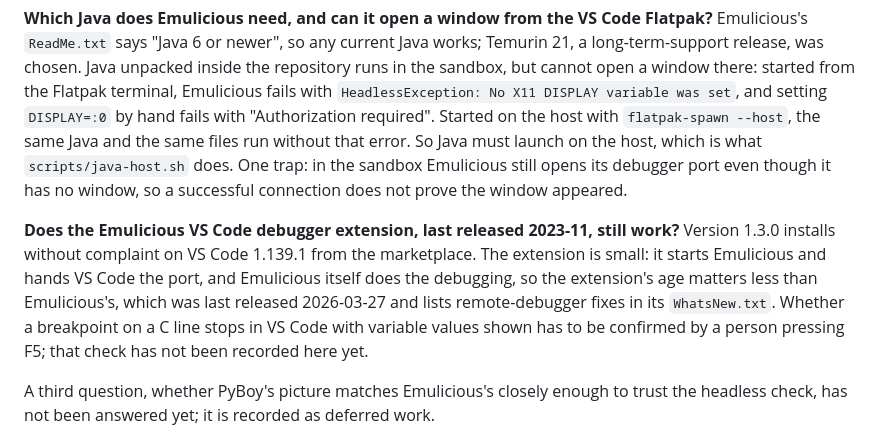
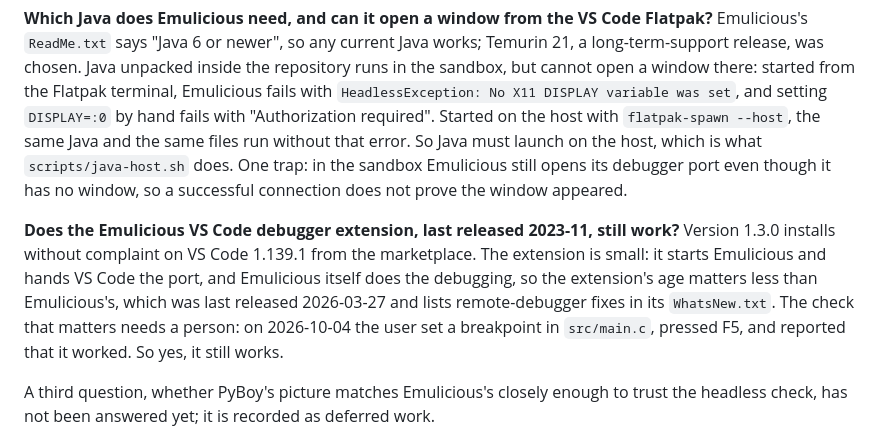
Before and after one commit to youngwt/gbRythm, a Markdown page: docs/setup.md, the part around the change. Rendered like a GitHub page.

Commit message:
docs: record the user's F5 breakpoint check for story 4
Co-Authored-By: Claude Opus 5.5 <noreply@anthropic.com>

```diff
--- a/docs/setup.md
+++ b/docs/setup.md
@@ -182,7 +182,7 @@ Two questions were open when this environment was planned. These are the answers
 
 **Which Java does Emulicious need, and can it open a window from the VS Code Flatpak?** Emulicious's `ReadMe.txt` says "Java 6 or newer", so any current Java works; Temurin 21, a long-term-support release, was chosen. Java unpacked inside the repository runs in the sandbox, but cannot open a window there: started from the Flatpak terminal, Emulicious fails with `HeadlessException: No X11 DISPLAY variable was set`, and setting `DISPLAY=:0` by hand fails with "Authorization required". Started on the host with `flatpak-spawn --host`, the same Java and the same files run without that error. So Java must launch on the host, which is what `scripts/java-host.sh` does. One trap: in the sandbox Emulicious still opens its debugger port even though it has no window, so a successful connection does not prove the window appeared.
 
-**Does the Emulicious VS Code debugger extension, last released 2023-11, still work?** Version 1.3.0 installs without complaint on VS Code 1.139.1 from the marketplace. The extension is small: it starts Emulicious and hands VS Code the port, and Emulicious itself does the debugging, so the extension's age matters less than Emulicious's, which was last released 2026-03-27 and lists remote-debugger fixes in its `WhatsNew.txt`. Whether a breakpoint on a C line stops in VS Code with variable values shown has to be confirmed by a person pressing F5; that check has not been recorded here yet.
+**Does the Emulicious VS Code debugger extension, last released 2023-11, still work?** Version 1.3.0 installs without complaint on VS Code 1.139.1 from the marketplace. The extension is small: it starts Emulicious and hands VS Code the port, and Emulicious itself does the debugging, so the extension's age matters less than Emulicious's, which was last released 2026-03-27 and lists remote-debugger fixes in its `WhatsNew.txt`. The check that matters needs a person: on 2026-10-04 the user set a breakpoint in `src/main.c`, pressed F5, and reported that it worked. So yes, it still works.
 
 A third question, whether PyBoy's picture matches Emulicious's closely enough to trust the headless check, has not been answered yet; it is recorded as deferred work.
 
```
Also changed, not shown: 1 other file.
